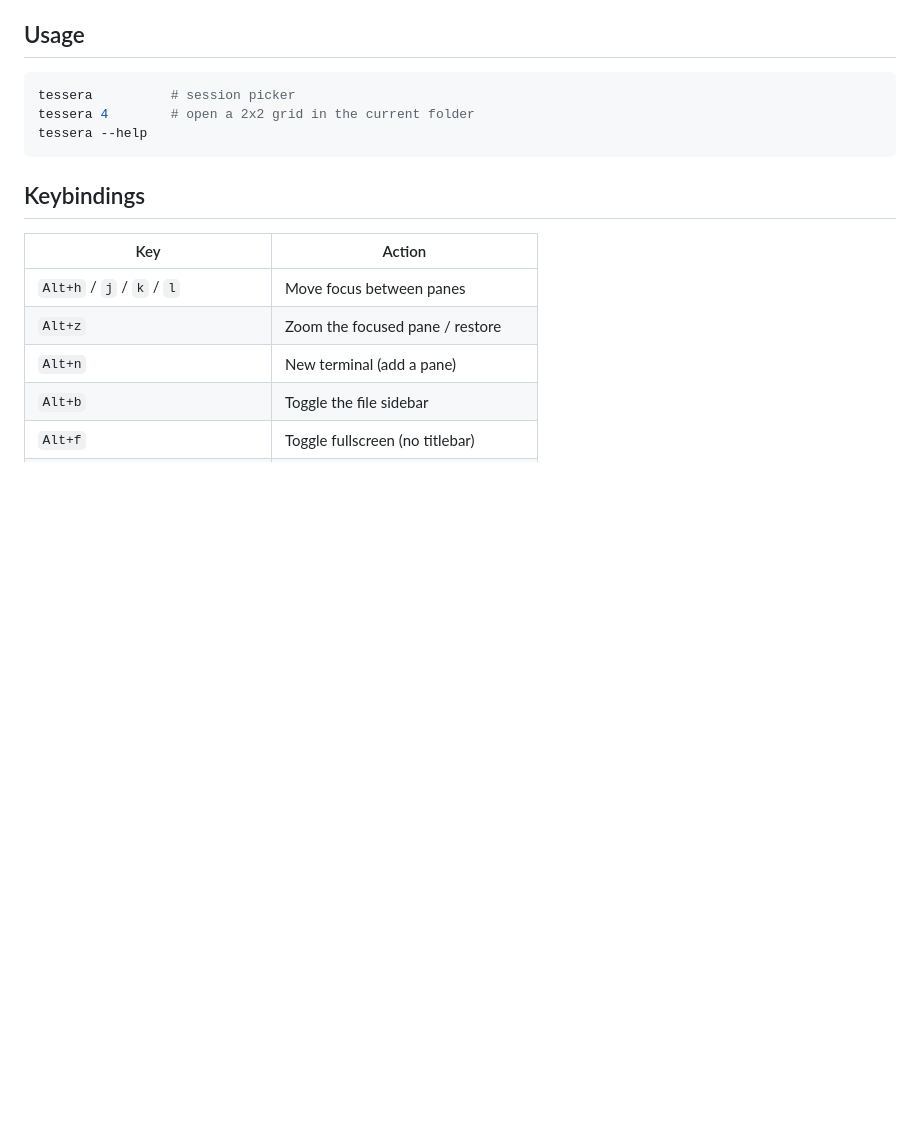
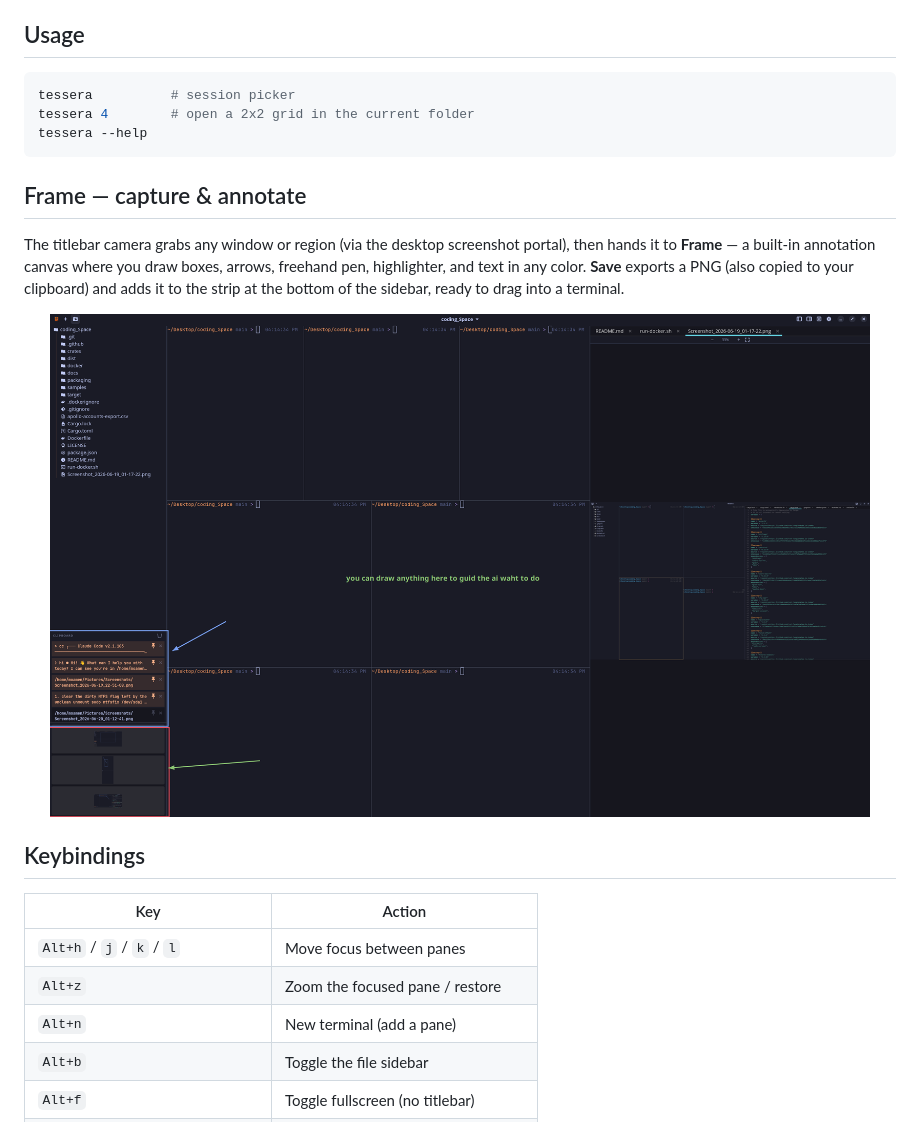
Before and after one commit to moamen1358/Tcode, a Markdown page: README.md, the part around the change. Drawn GitHub-style; pictures changed too: docs/frame.png (added); blank space fills up the shorter version.

Commit message:
docs: add a Frame (capture & annotate) section with a demo image
Document the built-in screenshot annotator by name and show it in action — a
captured shot marked up with boxes, arrows and text.

Co-Authored-By: Claude Opus 4.8 (1M context) <noreply@anthropic.com>

````diff
--- a/README.md
+++ b/README.md
@@ -48,6 +48,18 @@ tessera 4        # open a 2x2 grid in the current folder
 tessera --help
 ```
 
+## Frame — capture &amp; annotate
+
+The titlebar camera grabs any window or region (via the desktop screenshot
+portal), then hands it to **Frame** — a built-in annotation canvas where you draw
+boxes, arrows, freehand pen, highlighter, and text in any color. **Save** exports
+a PNG (also copied to your clipboard) and adds it to the strip at the bottom of
+the sidebar, ready to drag into a terminal.
+
+<p align="center">
+  <img src="docs/frame.png" width="820" alt="Frame: a captured Tessera screenshot annotated with boxes, arrows, and text">
+</p>
+
 ## Keybindings
 
 | Key | Action |
````
